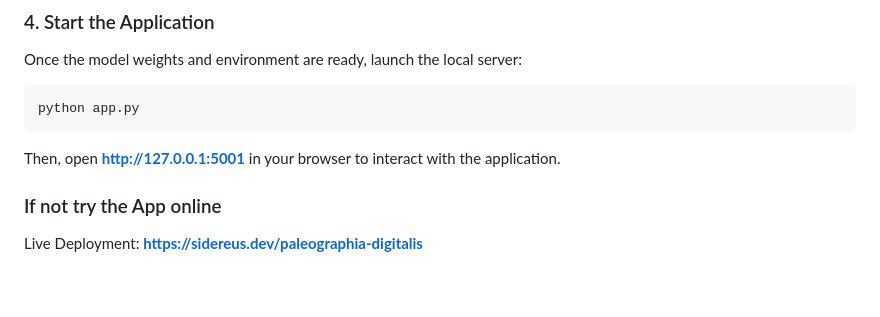
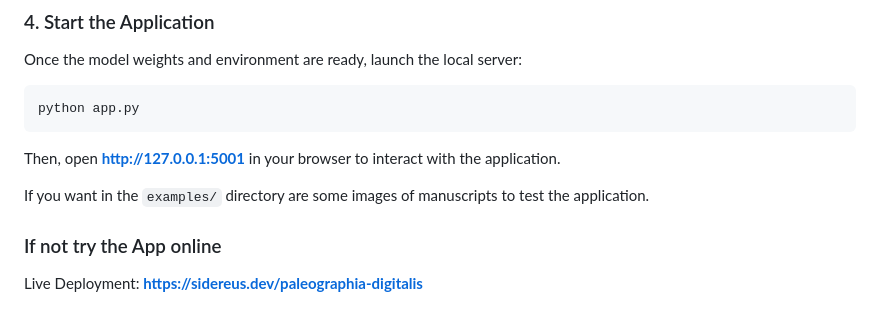
Before and after one commit to MariaJGamboa/PaleographiaDigitalis, a Markdown page: README.md, the part around the change. GitHub-like rendering; blank space fills up the shorter version.

```diff
--- a/README.md
+++ b/README.md
@@ -57,5 +57,7 @@ python app.py
 
 Then, open **http://127.0.0.1:5001** in your browser to interact with the application.
 
+If you want in the `examples/` directory are some images of manuscripts to test the application.
+
 ### If not try the App online
 Live Deployment: **https://sidereus.dev/paleographia-digitalis**
```
